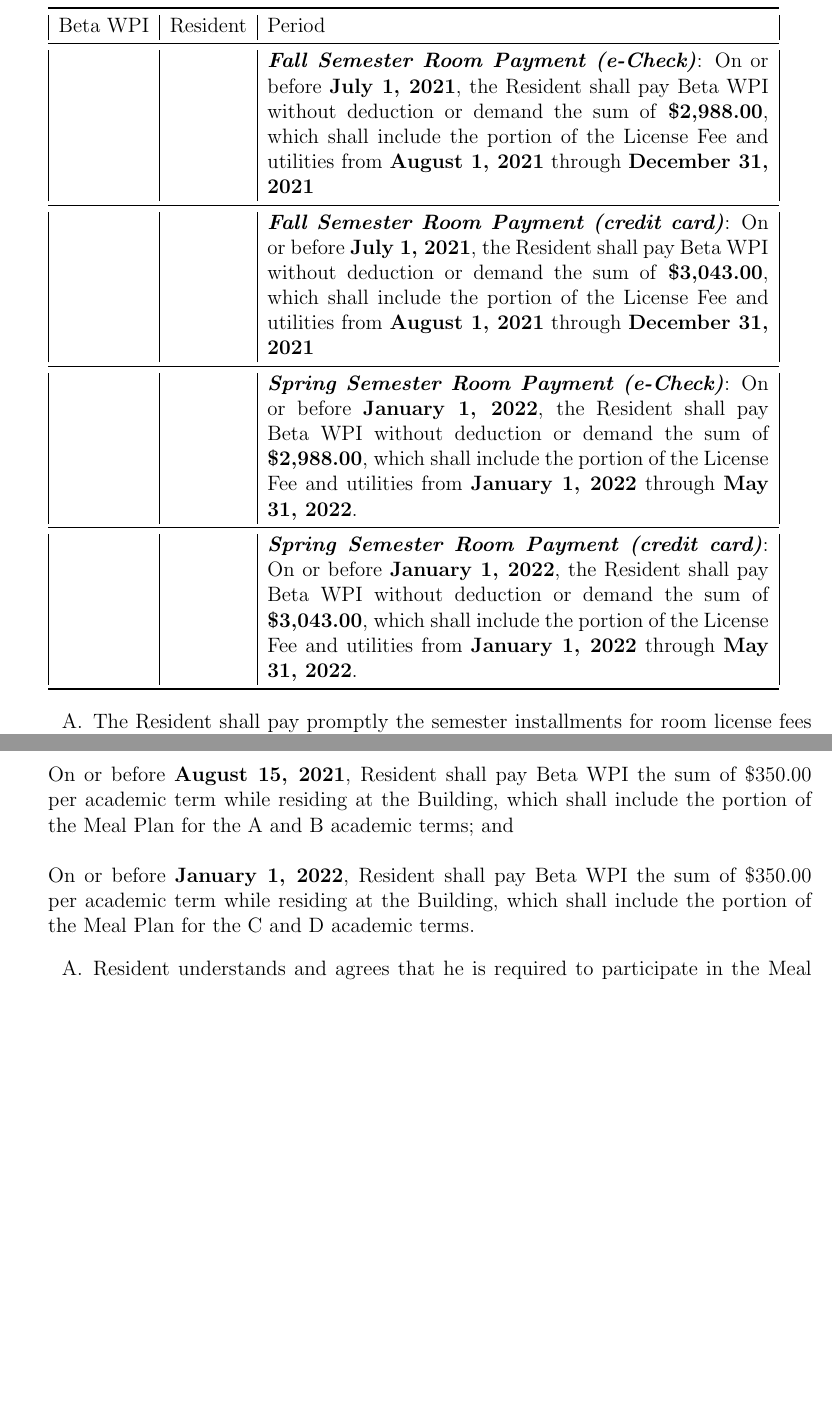
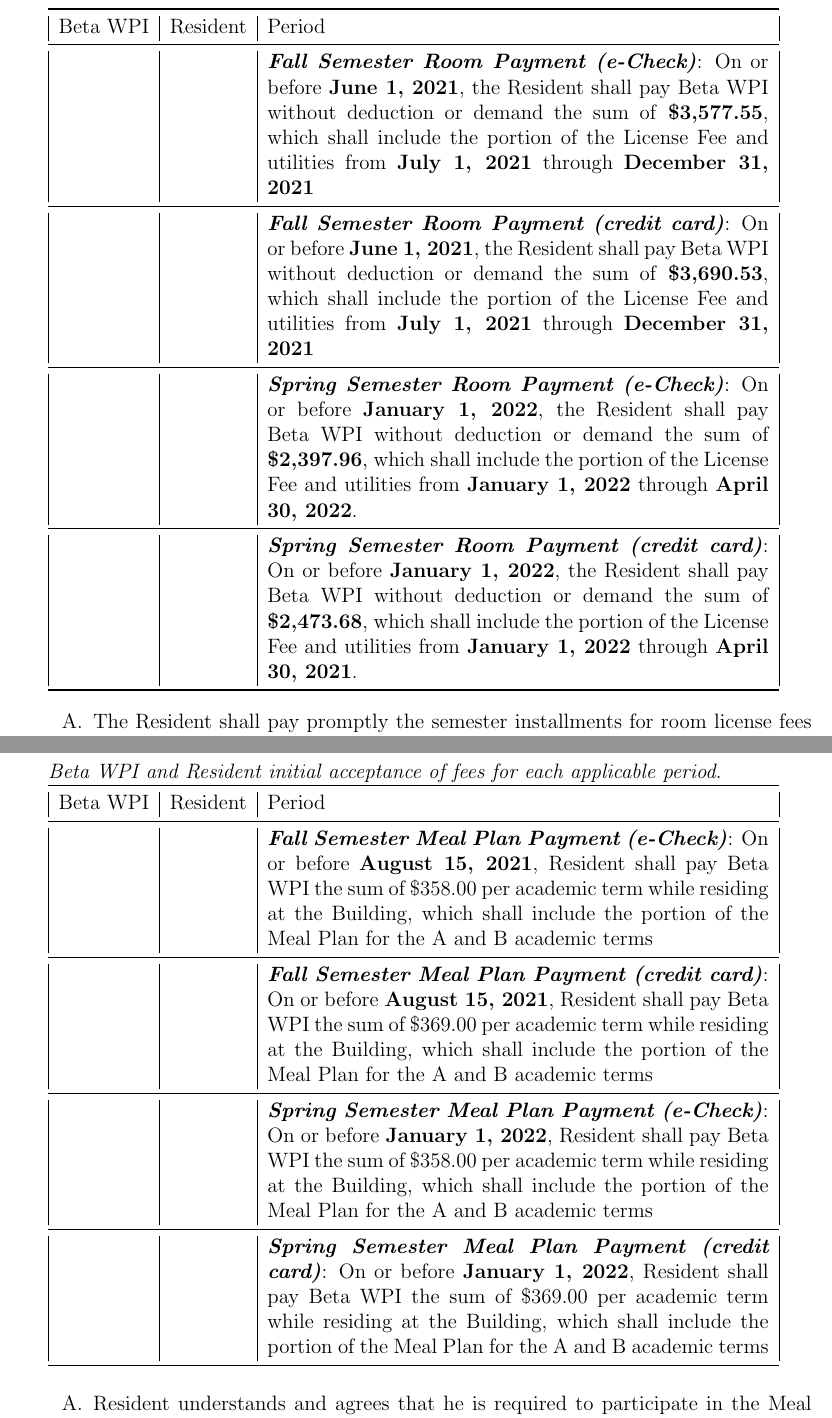
Before and after one commit to Beta-WPI-Housing-Corporation/Lease, a LaTeX document (lease.tex, which reads lease.sty): two parts of pages 3 and 4 of 9 before the commit and two parts of pages 4 and 6 of 12 after it, joined at a grey line, cut so that both start at the same text, the shorter picture padded with empty space. Compiled offline with pdfLaTeX.

Commit message:
Use correct amounts and dates for lease

```diff
--- a/lease.sty
+++ b/lease.sty
@@ -1,9 +1,11 @@
 \ProvidesPackage{lease}
 
+\usepackage[ampersand]{easylist}
 \usepackage[margin=1in]{geometry}
 \usepackage{booktabs}
 \usepackage{enumitem}
 \usepackage{hyperref}
+\usepackage{setspace}
 \usepackage{soul}
 \usepackage{xhfill}
 
--- a/lease.tex
+++ b/lease.tex
@@ -1,8 +1,6 @@
-\documentclass[legalpaper, 12pt]{article}
+\documentclass[12pt]{article}
 
 \usepackage{lease}
-\usepackage[ampersand]{easylist}
-\usepackage{setspace}
 
 \begin{document}
 
@@ -100,10 +104,10 @@
 
 \begin{tabular}{|c|c|p{4in}|} \toprule
         Beta WPI & Resident & Period \\ \midrule
-                 & & \textbf{\textit{Fall Semester Room Payment (e-Check)}}: On or before \textbf{July 1, 2021}, the Resident shall pay Beta WPI without deduction or demand the sum of \textbf{\$2,988.00}, which shall include the portion of the License Fee and utilities from \textbf{August 1, 2021} through \textbf{December 31, 2021} \\ \midrule
-                 & & \textbf{\textit{Fall Semester Room Payment (credit card)}}: On or before \textbf{July 1, 2021}, the Resident shall pay Beta WPI without deduction or demand the sum of \textbf{\$3,043.00}, which shall include the portion of the License Fee and utilities from \textbf{August 1, 2021} through \textbf{December 31, 2021} \\ \midrule
-                 & & \textbf{\textit{Spring Semester Room Payment (e-Check)}}: On or before \textbf{January 1, 2022}, the Resident shall pay Beta WPI without deduction or demand the sum of \textbf{\$2,988.00}, which shall include the portion of the License Fee and utilities from \textbf{January 1, 2022} through \textbf{May 31, 2022}.\\ \midrule
-                 & & \textbf{\textit{Spring Semester Room Payment (credit card)}}: On or before \textbf{January 1, 2022}, the Resident shall pay Beta WPI without deduction or demand the sum of \textbf{\$3,043.00}, which shall include the portion of the License Fee and utilities from \textbf{January 1, 2022} through \textbf{May 31, 2022}.\\ \bottomrule
+                 & & \textbf{\textit{Fall Semester Room Payment (e-Check)}}: On or before \textbf{June 1, 2021}, the Resident shall pay Beta WPI without deduction or demand the sum of \textbf{\$3,577.55}, which shall include the portion of the License Fee and utilities from \textbf{July 1, 2021} through \textbf{December 31, 2021} \\ \midrule
+                 & & \textbf{\textit{Fall Semester Room Payment (credit card)}}: On or before \textbf{June 1, 2021}, the Resident shall pay Beta WPI without deduction or demand the sum of \textbf{\$3,690.53}, which shall include the portion of the License Fee and utilities from \textbf{July 1, 2021} through \textbf{December 31, 2021} \\ \midrule
+                 & & \textbf{\textit{Spring Semester Room Payment (e-Check)}}: On or before \textbf{January 1, 2022}, the Resident shall pay Beta WPI without deduction or demand the sum of \textbf{\$2,397.96}, which shall include the portion of the License Fee and utilities from \textbf{January 1, 2022} through \textbf{April 30, 2022}.\\ \midrule
+                 & & \textbf{\textit{Spring Semester Room Payment (credit card)}}: On or before \textbf{January 1, 2022}, the Resident shall pay Beta WPI without deduction or demand the sum of \textbf{\$2,473.68}, which shall include the portion of the License Fee and utilities from \textbf{January 1, 2022} through \textbf{April 30, 2021}.\\ \bottomrule
 \end{tabular}
 
 \begin{enumerate}[label=\Alph*.]
@@ -128,9 +132,19 @@
 \item\label{itm:mealplan}
 
 AGREEMENT TO MEAL PLAN\@: Beta WPI does hereby agree to provide Resident with food service (the ``Meal Plan'') while Resident is in occupancy at the Building and while Resident is otherwise in compliance with all terms and conditions of the Room License.
-Resident, and for any Resident who is a minor, the Guarantor(s) or Parent(s) listed below, shall be responsible for payment to Beta WPI of \$350.00 per academic term for the Meal Plan while residing at the Building, payable in installments according to the following schedule:\\\\
-On or before \textbf{August 15, 2021}, Resident shall pay Beta WPI the sum of \$350.00 per academic term while residing at the Building, which shall include the portion of the Meal Plan for the A and B academic terms; and\\\\
-On or before \textbf{January 1, 2022}, Resident shall pay Beta WPI the sum of \$350.00 per academic term while residing at the Building, which shall include the portion of the Meal Plan for the C and D academic terms.
+Resident, and for any Resident who is a minor, the Guarantor(s) or Parent(s) listed below, shall be responsible for payment to Beta WPI of \$350.00 per academic term for the Meal Plan while residing at the Building, payable in installments according to the following schedule:
+
+\begin{minipage}{\textwidth}
+\textit{Beta WPI and Resident initial acceptance of fees for each applicable period}.
+
+\begin{tabular}{|c|c|p{4in}|} \toprule
+        Beta WPI & Resident & Period \\ \midrule
+                 & & \textbf{\textit{Fall Semester Meal Plan Payment (e-Check)}}: On or before \textbf{August 15, 2021}, Resident shall pay Beta WPI the sum of \$358.00 per academic term while residing at the Building, which shall include the portion of the Meal Plan for the A and B academic terms\\ \midrule
+                 & & \textbf{\textit{Fall Semester Meal Plan Payment (credit card)}}: On or before \textbf{August 15, 2021}, Resident shall pay Beta WPI the sum of \$369.00 per academic term while residing at the Building, which shall include the portion of the Meal Plan for the A and B academic terms\\ \midrule
+                 & & \textbf{\textit{Spring Semester Meal Plan Payment (e-Check)}}: On or before \textbf{January 1, 2022}, Resident shall pay Beta WPI the sum of \$358.00 per academic term while residing at the Building, which shall include the portion of the Meal Plan for the A and B academic terms\\ \midrule
+                 & & \textbf{\textit{Spring Semester Meal Plan Payment (credit card)}}: On or before \textbf{January 1, 2022}, Resident shall pay Beta WPI the sum of \$369.00 per academic term while residing at the Building, which shall include the portion of the Meal Plan for the A and B academic terms\\ \midrule
+\end{tabular}
+\end{minipage}
 
 \begin{enumerate}[label=\Alph*.]
 
```
Also changed, not shown: Makefile, lease.tex (16 more changed lines).
